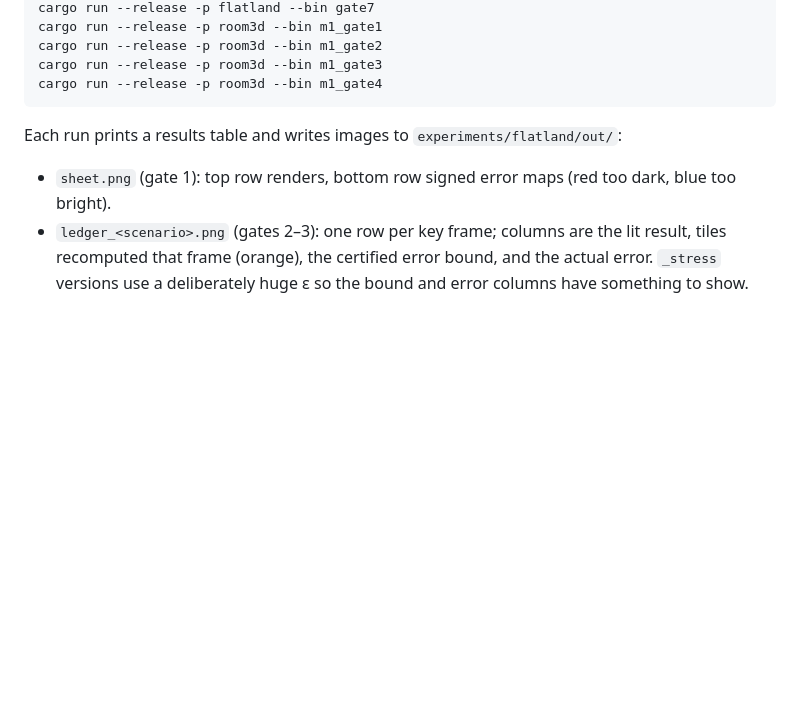
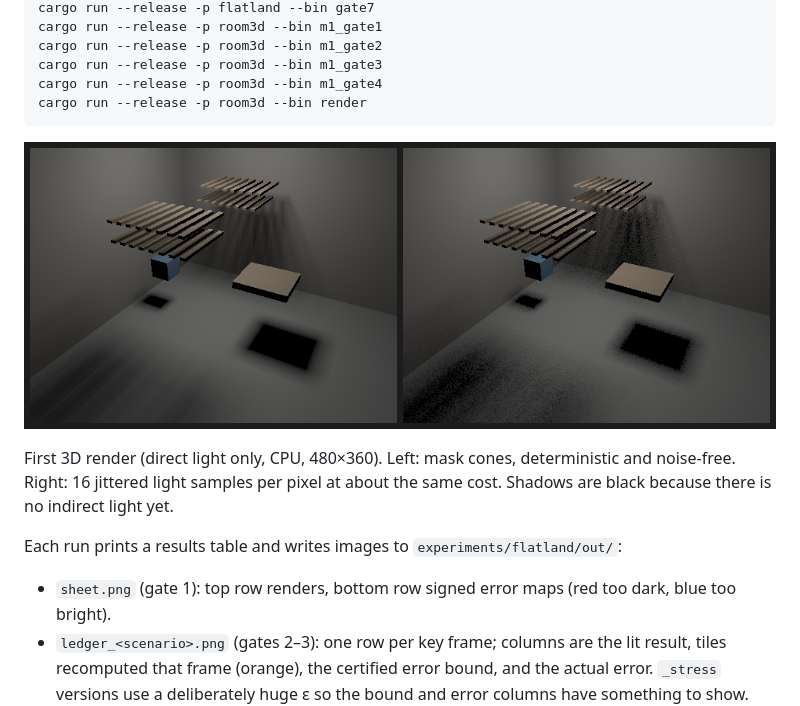
Before and after one commit to bupfff/continuum, a Markdown page: README.md, the part around the change. GitHub-like rendering; pictures changed too: docs/images/m1-first-render.png (added); blank space fills up the shorter version.

````diff
--- a/README.md
+++ b/README.md
@@ -31,7 +31,14 @@ cargo run --release -p room3d --bin m1_gate1
 cargo run --release -p room3d --bin m1_gate2
 cargo run --release -p room3d --bin m1_gate3
 cargo run --release -p room3d --bin m1_gate4
+cargo run --release -p room3d --bin render
 ```
+
+![First 3D render](docs/images/m1-first-render.png)
+
+First 3D render (direct light only, CPU, 480×360). Left: mask cones,
+deterministic and noise-free. Right: 16 jittered light samples per pixel at
+about the same cost. Shadows are black because there is no indirect light yet.
 
 Each run prints a results table and writes images to `experiments/flatland/out/`:
 
````
Also changed, not shown: 1 other file.
